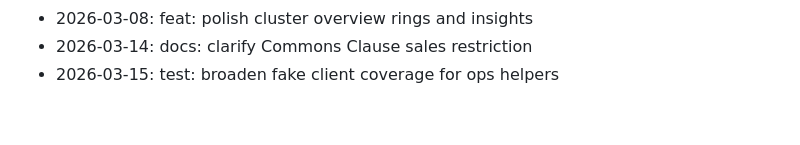
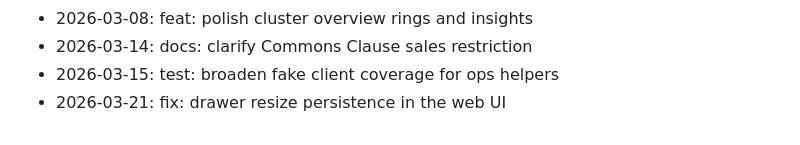
Before and after one commit to zrougamed/pyxis, a Markdown page: docs/CHANGELOG.md, the part around the change. Drawn GitHub-style.

Commit message:
fix: drawer resize persistence in the web UI

```diff
--- a/docs/CHANGELOG.md
+++ b/docs/CHANGELOG.md
@@ -122,3 +122,4 @@ Weekend development notes for Pyxis.
 - 2026-03-08: feat: polish cluster overview rings and insights
 - 2026-03-14: docs: clarify Commons Clause sales restriction
 - 2026-03-15: test: broaden fake client coverage for ops helpers
+- 2026-03-21: fix: drawer resize persistence in the web UI
```
